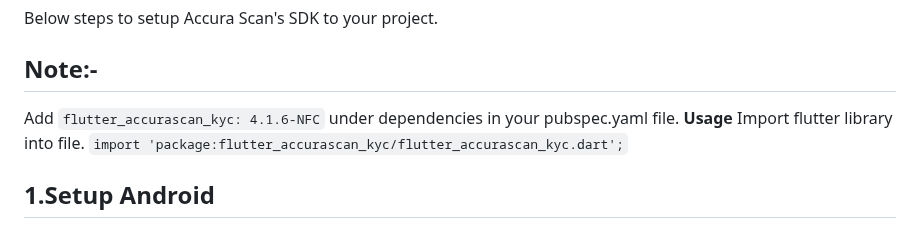
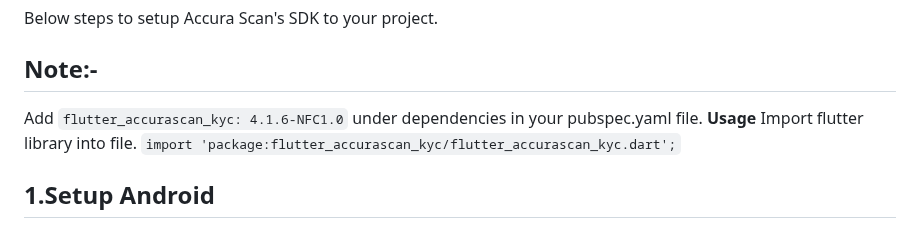
Before and after one commit to accurascan/Flutter-AccuraScan-KYC, a Markdown page: README.md, the part around the change. GitHub-like rendering.

```diff
--- a/README.md
+++ b/README.md
@@ -11,7 +11,7 @@ Accura Scan Authentication is used for your customer verification and authentica
 Below steps to setup Accura Scan's SDK to your project.
 
 ## Note:-
-Add `flutter_accurascan_kyc: 4.1.6-NFC` under dependencies in your pubspec.yaml file.
+Add `flutter_accurascan_kyc: 4.1.6-NFC1.0` under dependencies in your pubspec.yaml file.
 **Usage**
 Import flutter library into file.
 `import 'package:flutter_accurascan_kyc/flutter_accurascan_kyc.dart';`
```
